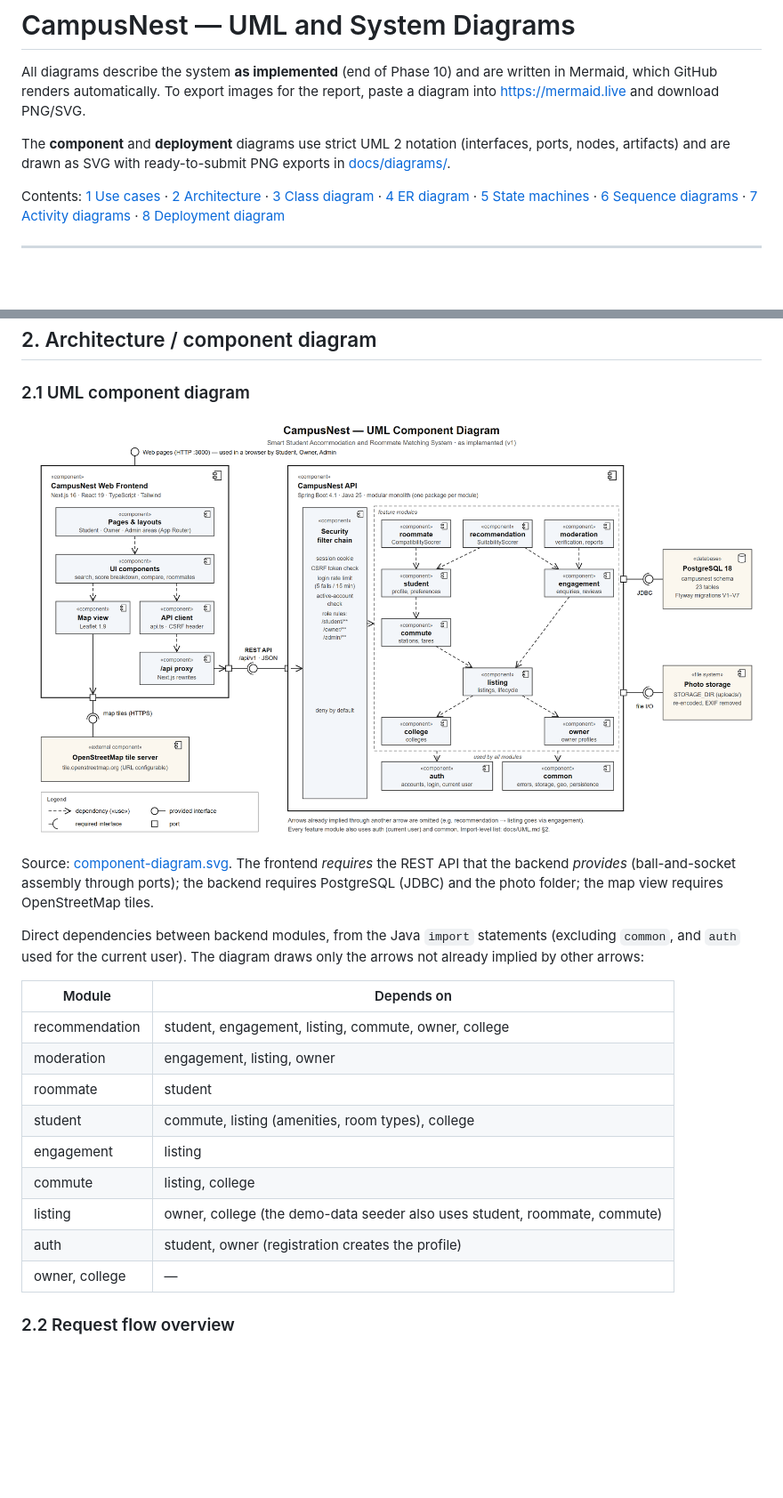
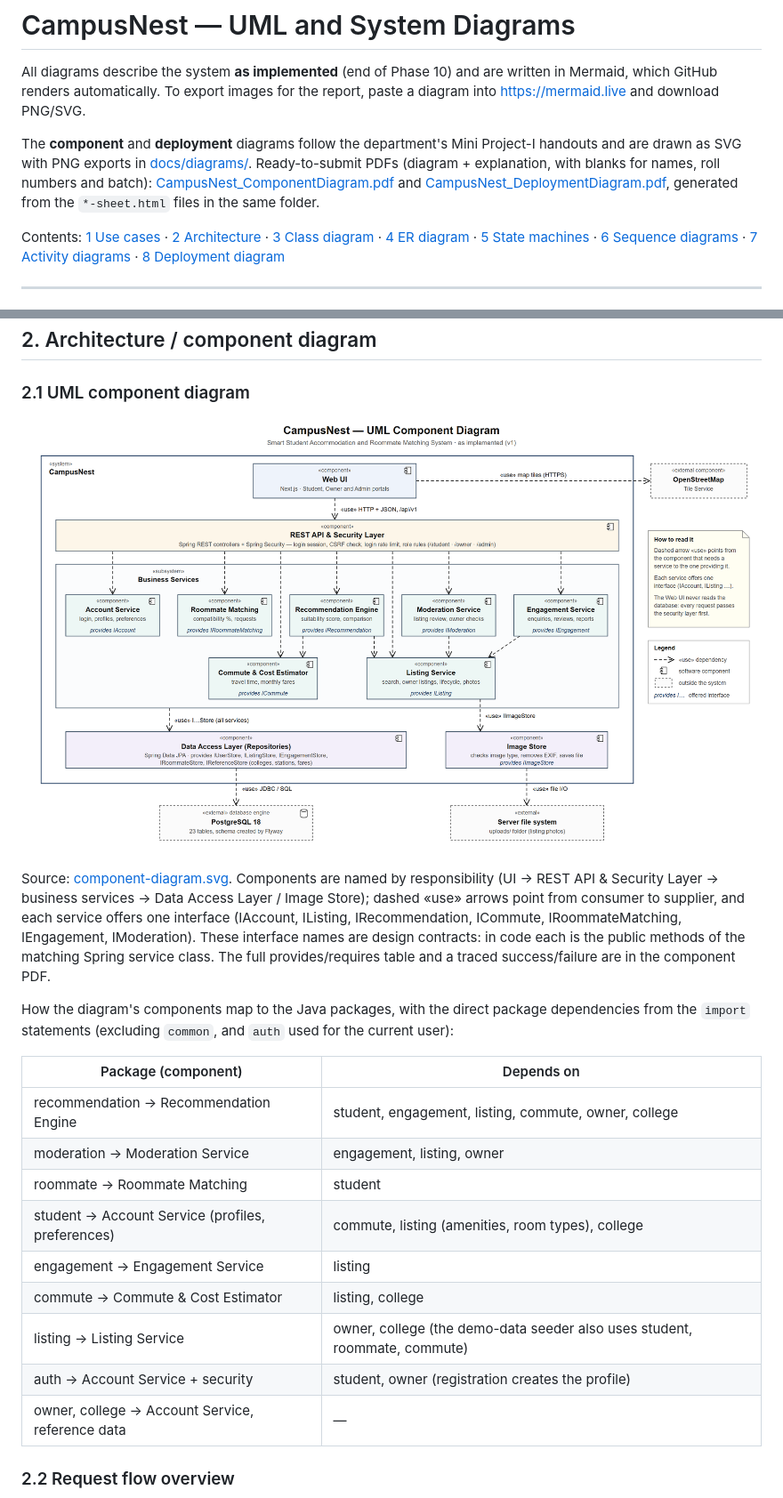
Before and after one commit to deepmakesoftware-cyber/CampusNest, a Markdown page: docs/UML.md, 2 parts joined by grey strips. Shown at 89% size. Rendered like a GitHub page; pictures changed too: docs/diagrams/component-diagram.png; blank space fills up the shorter version.

Commit message:
Redraw component and deployment diagrams per department handouts
- Component diagram: responsibility-named components, UI -> API/security -> services -> data access,
  named interfaces, external database engine and file system shown separately
- Deployment diagram: student/owner/admin client devices, execution environments, artifacts and
  protocol-labelled communication paths
- Submission PDFs with explanation, contracts table, traced action, assumptions and blanks for
  names, roll numbers and batch

```diff
--- a/docs/UML.md
+++ b/docs/UML.md
@@ -4,8 +4,11 @@ All diagrams describe the system **as implemented** (end of Phase 10) and are wr
 renders automatically. To export images for the report, paste a diagram into <https://mermaid.live> and download
 PNG/SVG.
 
-The **component** and **deployment** diagrams use strict UML 2 notation (interfaces, ports, nodes, artifacts) and
-are drawn as SVG with ready-to-submit PNG exports in [docs/diagrams/](diagrams/).
+The **component** and **deployment** diagrams follow the department's Mini Project-I handouts and are drawn as SVG
+with PNG exports in [docs/diagrams/](diagrams/). Ready-to-submit PDFs (diagram + explanation, with blanks for names,
+roll numbers and batch): [CampusNest_ComponentDiagram.pdf](diagrams/CampusNest_ComponentDiagram.pdf) and
+[CampusNest_DeploymentDiagram.pdf](diagrams/CampusNest_DeploymentDiagram.pdf), generated from the
+`*-sheet.html` files in the same folder.
 
 Contents: [1 Use cases](#1-use-case-diagram) · [2 Architecture](#2-architecture--component-diagram) ·
 [3 Class diagram](#3-class-diagram-domain-model) · [4 ER diagram](#4-entity-relationship-diagram) ·
@@ -82,24 +85,27 @@ Students and owners can also do everything a visitor can (generalisation, not dr
 
 ![CampusNest UML component diagram](diagrams/component-diagram.png)
 
-Source: [component-diagram.svg](diagrams/component-diagram.svg). The frontend *requires* the REST API that the
-backend *provides* (ball-and-socket assembly through ports); the backend requires PostgreSQL (JDBC) and the photo
-folder; the map view requires OpenStreetMap tiles.
+Source: [component-diagram.svg](diagrams/component-diagram.svg). Components are named by responsibility
+(UI → REST API & Security Layer → business services → Data Access Layer / Image Store); dashed «use» arrows point
+from consumer to supplier, and each service offers one interface (IAccount, IListing, IRecommendation, ICommute,
+IRoommateMatching, IEngagement, IModeration). These interface names are design contracts: in code each is the public
+methods of the matching Spring service class. The full provides/requires table and a traced success/failure are in
+the component PDF.
 
-Direct dependencies between backend modules, from the Java `import` statements (excluding `common`, and `auth`
-used for the current user). The diagram draws only the arrows not already implied by other arrows:
+How the diagram's components map to the Java packages, with the direct package dependencies from the `import`
+statements (excluding `common`, and `auth` used for the current user):
 
-| Module | Depends on |
+| Package (component) | Depends on |
 |---|---|
-| recommendation | student, engagement, listing, commute, owner, college |
-| moderation | engagement, listing, owner |
-| roommate | student |
-| student | commute, listing (amenities, room types), college |
-| engagement | listing |
-| commute | listing, college |
-| listing | owner, college (the demo-data seeder also uses student, roommate, commute) |
-| auth | student, owner (registration creates the profile) |
-| owner, college | — |
+| recommendation → Recommendation Engine | student, engagement, listing, commute, owner, college |
+| moderation → Moderation Service | engagement, listing, owner |
+| roommate → Roommate Matching | student |
+| student → Account Service (profiles, preferences) | commute, listing (amenities, room types), college |
+| engagement → Engagement Service | listing |
+| commute → Commute & Cost Estimator | listing, college |
+| listing → Listing Service | owner, college (the demo-data seeder also uses student, roommate, commute) |
+| auth → Account Service + security | student, owner (registration creates the profile) |
+| owner, college → Account Service, reference data | — |
 
 ### 2.2 Request flow overview
 
```
Also changed, not shown: other parts of docs/UML.md (+5 -4 lines), docs/diagrams/deployment-diagram.png, 6 other files.
